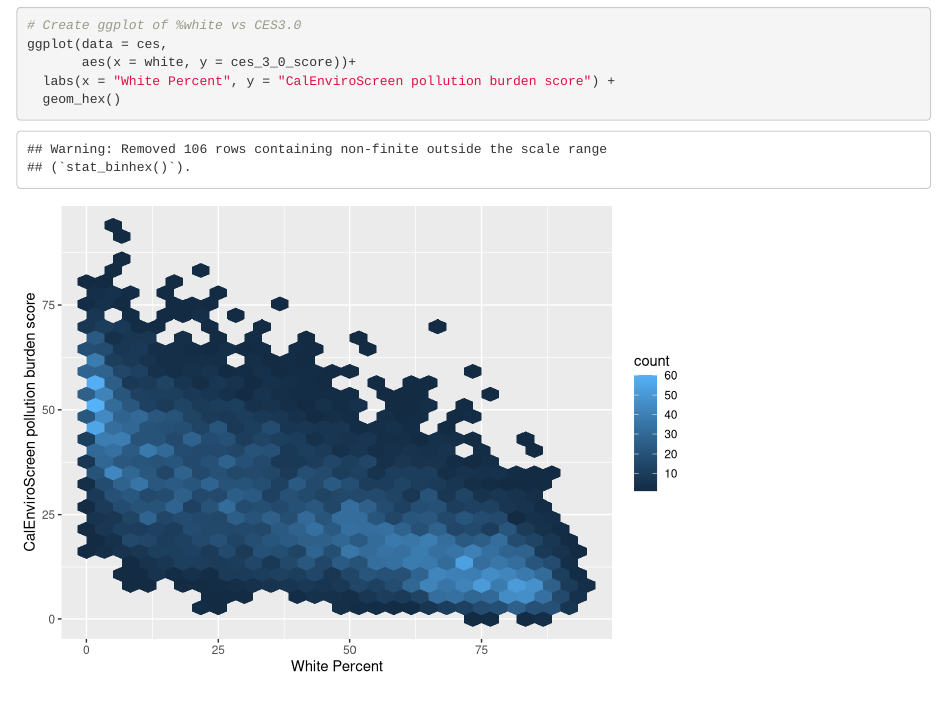
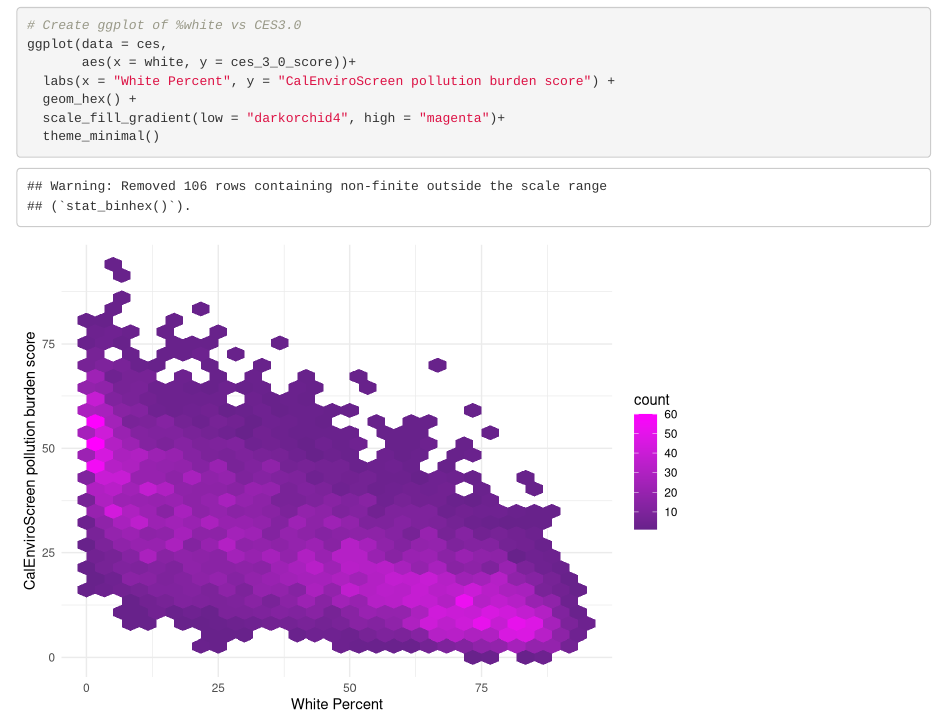
Before and after one commit to madfrick/ejscreen-group-26, an R Markdown document (src/group_26_ca_ej.Rmd): the page in a window 1100 px wide, from 190 px down. Rendered offline with R 4.5, knitr and Pandoc, with nearby package versions; column names are cleaned by a stand-in for the janitor package.

Commit message:
added color and theme to hex graph

````diff
--- a/src/group_26_ca_ej.Rmd
+++ b/src/group_26_ca_ej.Rmd
@@ -25,5 +25,7 @@ ces<-read.csv(here("data","ces3demographics.csv")) %>%  #read in the dataset
 ggplot(data = ces,
        aes(x = white, y = ces_3_0_score))+
   labs(x = "White Percent", y = "CalEnviroScreen pollution burden score") +
-  geom_hex()
+  geom_hex() +
+  scale_fill_gradient(low = "darkorchid4", high = "magenta")+
+  theme_minimal()
 ```
````
